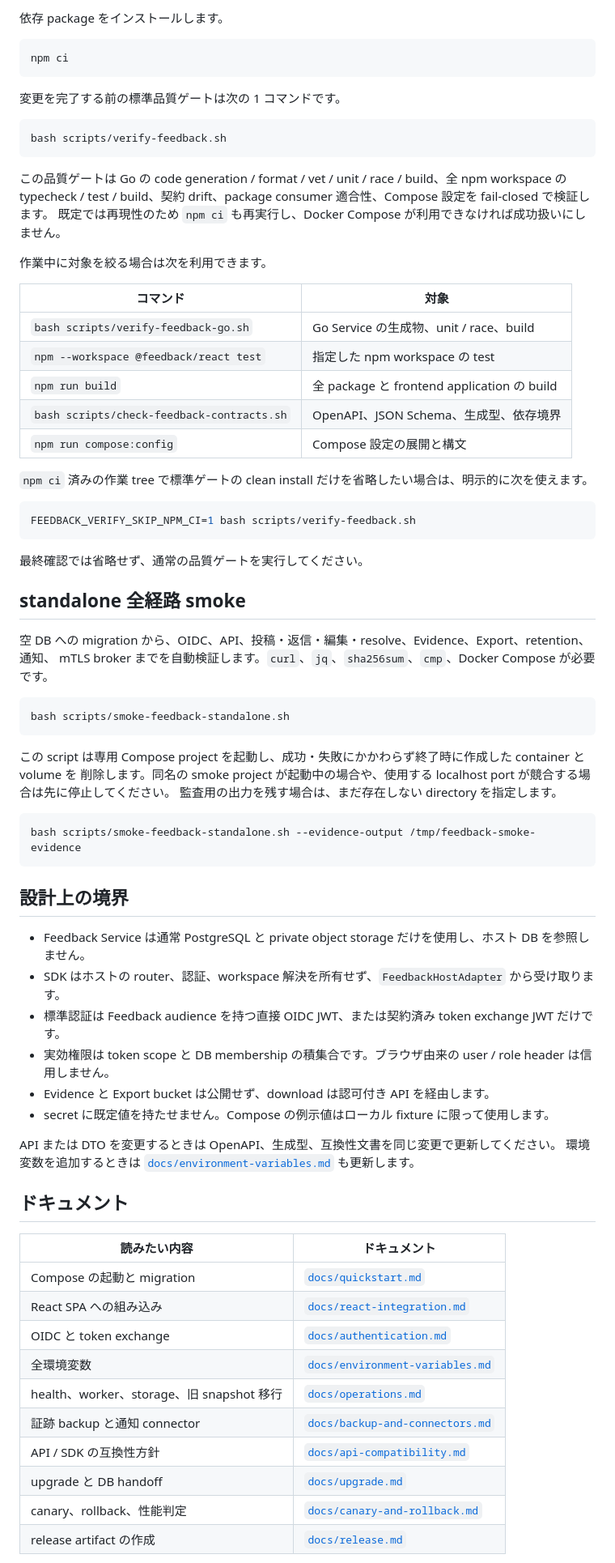
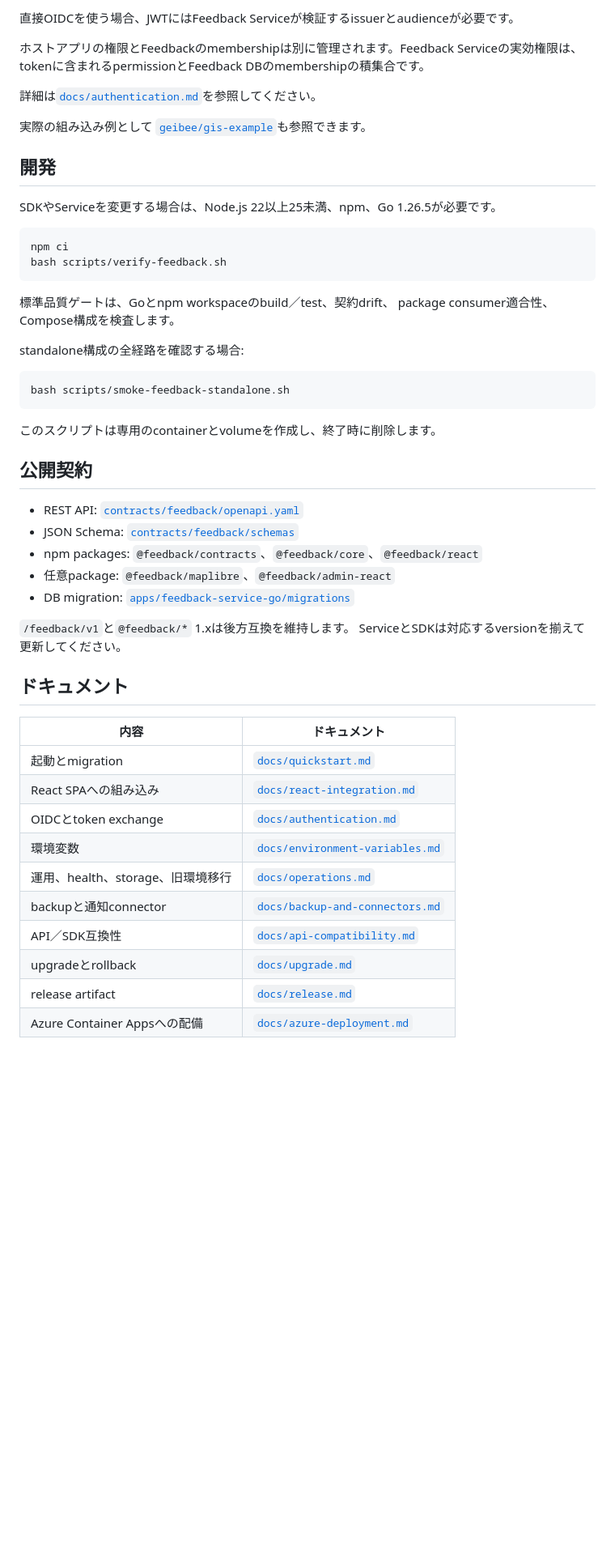
Before and after one commit to geibee/feedback-system, a Markdown page: README.md, the part around one of its changes. Shown at 81% size. Drawn GitHub-style; blank space fills up the shorter version.

````diff
--- a/README.md
+++ b/README.md
@@ -169,79 +151,57 @@ podman compose --env-file deploy/.env -f deploy/compose.yaml up -d --build
 
-依存 package をインストールします。
+直接OIDCを使う場合、JWTにはFeedback Serviceが検証するissuerとaudienceが必要です。
+
+ホストアプリの権限とFeedbackのmembershipは別に管理されます。Feedback Serviceの実効権限は、
+tokenに含まれるpermissionとFeedback DBのmembershipの積集合です。
+
+詳細は[`docs/authentication.md`](docs/authentication.md)を参照してください。
+
+実際の組み込み例として
+[`geibee/gis-example`](https://github.com/geibee/gis-example)も参照できます。
+
+## 開発
+
+SDKやServiceを変更する場合は、Node.js 22以上25未満、npm、Go 1.26.5が必要です。
 
 ```bash
 npm ci
-```
-
-変更を完了する前の標準品質ゲートは次の 1 コマンドです。
-
-```bash
 bash scripts/verify-feedback.sh
 ```
 
-この品質ゲートは Go の code generation / format / vet / unit / race / build、全 npm workspace の
-typecheck / test / build、契約 drift、package consumer 適合性、Compose 設定を fail-closed で検証します。
-既定では再現性のため `npm ci` も再実行し、Docker Compose が利用できなければ成功扱いにしません。
+標準品質ゲートは、Goとnpm workspaceのbuild／test、契約drift、
+package consumer適合性、Compose構成を検査します。
 
-作業中に対象を絞る場合は次を利用できます。
-
-| コマンド | 対象 |
-| --- | --- |
-| `bash scripts/verify-feedback-go.sh` | Go Service の生成物、unit / race、build |
-| `npm --workspace @feedback/react test` | 指定した npm workspace の test |
-| `npm run build` | 全 package と frontend application の build |
-| `bash scripts/check-feedback-contracts.sh` | OpenAPI、JSON Schema、生成型、依存境界 |
-| `npm run compose:config` | Compose 設定の展開と構文 |
-
-`npm ci` 済みの作業 tree で標準ゲートの clean install だけを省略したい場合は、明示的に次を使えます。
-
-```bash
-FEEDBACK_VERIFY_SKIP_NPM_CI=1 bash scripts/verify-feedback.sh
-```
-
-最終確認では省略せず、通常の品質ゲートを実行してください。
-
-## standalone 全経路 smoke
-
-空 DB への migration から、OIDC、API、投稿・返信・編集・resolve、Evidence、Export、retention、通知、
-mTLS broker までを自動検証します。`curl`、`jq`、`sha256sum`、`cmp`、Docker Compose が必要です。
+standalone構成の全経路を確認する場合:
 
 ```bash
 bash scripts/smoke-feedback-standalone.sh
 ```
 
-この script は専用 Compose project を起動し、成功・失敗にかかわらず終了時に作成した container と volume を
-削除します。同名の smoke project が起動中の場合や、使用する localhost port が競合する場合は先に停止してください。
-監査用の出力を残す場合は、まだ存在しない directory を指定します。
+このスクリプトは専用のcontainerとvolumeを作成し、終了時に削除します。
 
-```bash
-bash scripts/smoke-feedback-standalone.sh --evidence-output /tmp/feedback-smoke-evidence
-```
+## 公開契約
 
-## 設計上の境界
+- REST API: [`contracts/feedback/openapi.yaml`](contracts/feedback/openapi.yaml)
+- JSON Schema: [`contracts/feedback/schemas`](contracts/feedback/schemas)
+- npm packages: `@feedback/contracts`、`@feedback/core`、`@feedback/react`
+- 任意package: `@feedback/maplibre`、`@feedback/admin-react`
+- DB migration: [`apps/feedback-service-go/migrations`](apps/feedback-service-go/migrations)
 
-- Feedback Service は通常 PostgreSQL と private object storage だけを使用し、ホスト DB を参照しません。
-- SDK はホストの router、認証、workspace 解決を所有せず、`FeedbackHostAdapter` から受け取ります。
-- 標準認証は Feedback audience を持つ直接 OIDC JWT、または契約済み token exchange JWT だけです。
-- 実効権限は token scope と DB membership の積集合です。ブラウザ由来の user / role header は信用しません。
-- Evidence と Export bucket は公開せず、download は認可付き API を経由します。
-- secret に既定値を持たせません。Compose の例示値はローカル fixture に限って使用します。
-
-API または DTO を変更するときは OpenAPI、生成型、互換性文書を同じ変更で更新してください。
-環境変数を追加するときは [`docs/environment-variables.md`](docs/environment-variables.md) も更新します。
+`/feedback/v1`と`@feedback/*` 1.xは後方互換を維持します。
+ServiceとSDKは対応するversionを揃えて更新してください。
 
 ## ドキュメント
 
-| 読みたい内容 | ドキュメント |
+| 内容 | ドキュメント |
 | --- | --- |
-| Compose の起動と migration | [`docs/quickstart.md`](docs/quickstart.md) |
-| React SPA への組み込み | [`docs/react-integration.md`](docs/react-integration.md) |
-| OIDC と token exchange | [`docs/authentication.md`](docs/authentication.md) |
-| 全環境変数 | [`docs/environment-variables.md`](docs/environment-variables.md) |
-| health、worker、storage、旧 snapshot 移行 | [`docs/operations.md`](docs/operations.md) |
-| 証跡 backup と通知 connector | [`docs/backup-and-connectors.md`](docs/backup-and-connectors.md) |
-| API / SDK の互換性方針 | [`docs/api-compatibility.md`](docs/api-compatibility.md) |
-| upgrade と DB handoff | [`docs/upgrade.md`](docs/upgrade.md) |
-| canary、rollback、性能判定 | [`docs/canary-and-rollback.md`](docs/canary-and-rollback.md) |
-| release artifact の作成 | [`docs/release.md`](docs/release.md) |
+| 起動とmigration | [`docs/quickstart.md`](docs/quickstart.md) |
+| React SPAへの組み込み | [`docs/react-integration.md`](docs/react-integration.md) |
+| OIDCとtoken exchange | [`docs/authentication.md`](docs/authentication.md) |
+| 環境変数 | [`docs/environment-variables.md`](docs/environment-variables.md) |
+| 運用、health、storage、旧環境移行 | [`docs/operations.md`](docs/operations.md) |
+| backupと通知connector | [`docs/backup-and-connectors.md`](docs/backup-and-connectors.md) |
+| API／SDK互換性 | [`docs/api-compatibility.md`](docs/api-compatibility.md) |
+| upgradeとrollback | [`docs/upgrade.md`](docs/upgrade.md) |
+| release artifact | [`docs/release.md`](docs/release.md) |
+| Azure Container Appsへの配備 | [`docs/azure-deployment.md`](docs/azure-deployment.md) |
 
````
Also changed, not shown: other parts of README.md (+100 -117 lines).
